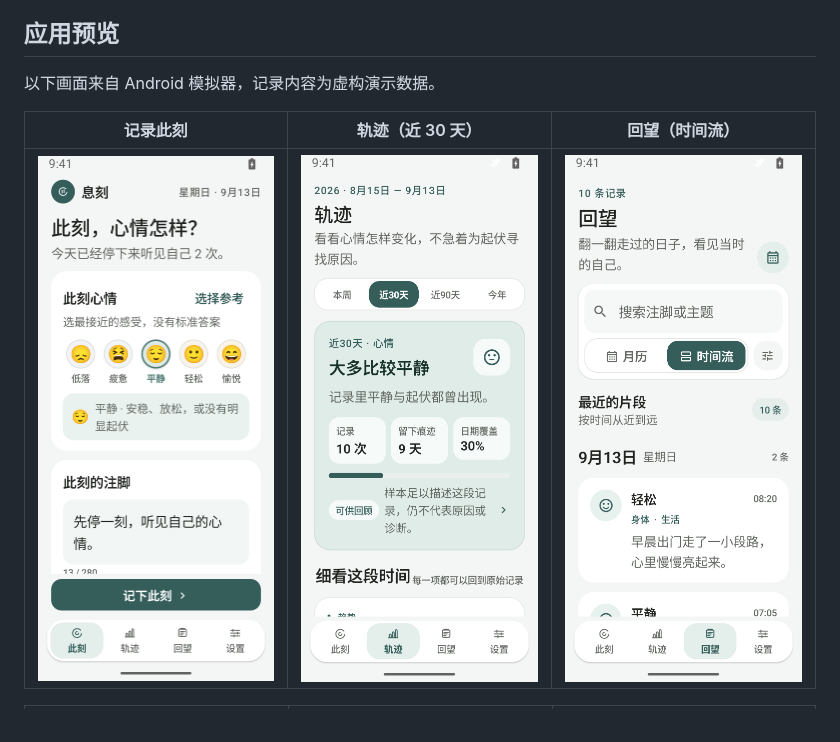
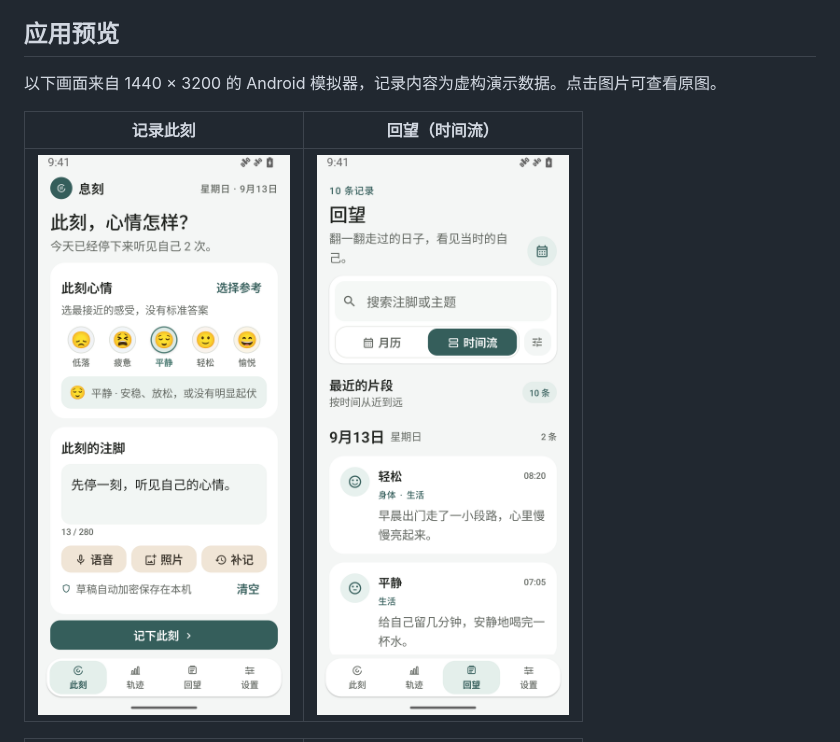
Before and after one commit to hi-fullmoon/Xike, a Markdown page: README.md, the part around one of its changes. Drawn GitHub-style; pictures changed too: docs/screenshots/archive.png, docs/screenshots/insights.png, docs/screenshots/moment.png.

Commit message:
docs: 更新 README 截图展示与说明
- 替换 docs/screenshots 下全部 6 张应用截图
- README 截图改为 2 列布局，图片宽度由 260 调整为 360
- 图片外层增加链接，点击可查看原图
- 补充说明模拟器分辨率为 1440 × 3200

```diff
--- a/README.md
+++ b/README.md
@@ -6,9 +6,9 @@
 
 ## 应用预览
 
-以下画面来自 Android 模拟器，记录内容为虚构演示数据。
+以下画面来自 1440 × 3200 的 Android 模拟器，记录内容为虚构演示数据。点击图片可查看原图。
 
-| 记录此刻 | 轨迹（近 30 天） | 回望（时间流） |
-| :---: | :---: | :---: |
-| <img src="docs/screenshots/moment.png" alt="选择心情并写下注脚" width="260"> | <img src="docs/screenshots/insights.png" alt="查看近 30 天的心情轨迹" width="260"> | <img src="docs/screenshots/archive.png" alt="按时间流回望记录" width="260"> |
+| 记录此刻 | 回望（时间流） |
+| :---: | :---: |
+| <a href="docs/screenshots/moment.png"><img src="docs/screenshots/moment.png" alt="选择心情并写下注脚" width="360"></a> | <a href="docs/screenshots/archive.png"><img src="docs/screenshots/archive.png" alt="按时间流回望记录" width="360"></a> |
 
```
Also changed, not shown: other parts of README.md (+7 -3 lines), docs/screenshots/calendar.png, docs/screenshots/insights-detail.png, docs/screenshots/settings.png.
